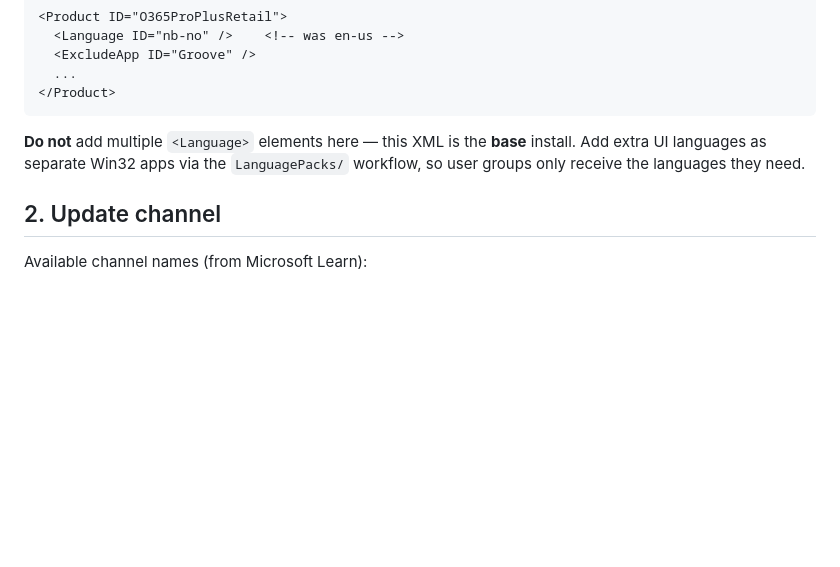
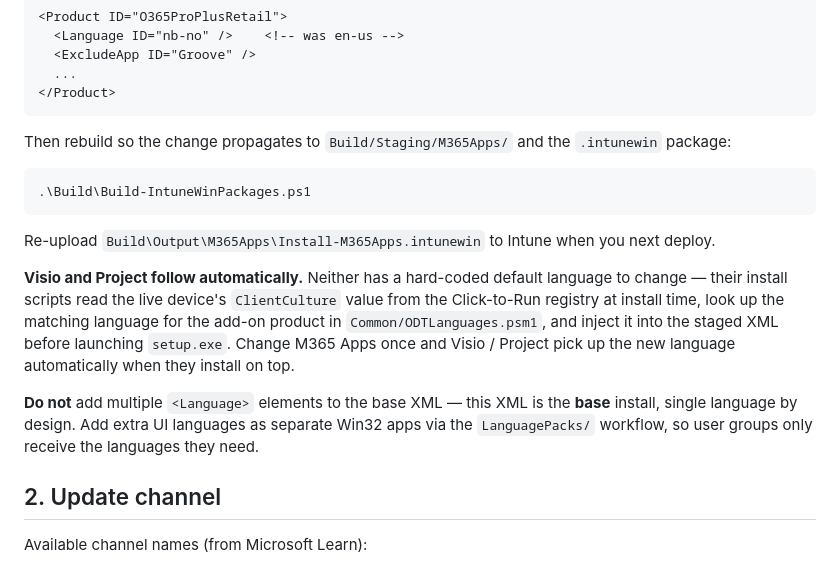
Before and after one commit to haakonwibe/m365apps-deploy, a Markdown page: docs/customization.md, the part around the change. Drawn GitHub-style; blank space fills up the shorter version.

Commit message:
docs(customization): expand Section 1 with rebuild step and Visio/Project auto-follow note
Co-Authored-By: Claude Opus 4.7 (1M context) <noreply@anthropic.com>

````diff
--- a/docs/customization.md
+++ b/docs/customization.md
@@ -25,10 +25,28 @@ Replace `en-us` with your primary language:
 </Product>
 ```
 
-**Do not** add multiple `<Language>` elements here — this XML is the
-**base** install. Add extra UI languages as separate Win32 apps via the
-`LanguagePacks/` workflow, so user groups only receive the languages they
-need.
+Then rebuild so the change propagates to `Build/Staging/M365Apps/`
+and the `.intunewin` package:
+
+```powershell
+.\Build\Build-IntuneWinPackages.ps1
+```
+
+Re-upload `Build\Output\M365Apps\Install-M365Apps.intunewin` to Intune
+when you next deploy.
+
+**Visio and Project follow automatically.** Neither has a hard-coded
+default language to change — their install scripts read the live
+device's `ClientCulture` value from the Click-to-Run registry at
+install time, look up the matching language for the add-on product in
+`Common/ODTLanguages.psm1`, and inject it into the staged XML before
+launching `setup.exe`. Change M365 Apps once and Visio / Project pick
+up the new language automatically when they install on top.
+
+**Do not** add multiple `<Language>` elements to the base XML — this
+XML is the **base** install, single language by design. Add extra UI
+languages as separate Win32 apps via the `LanguagePacks/` workflow,
+so user groups only receive the languages they need.
 
 ## 2. Update channel
 
````
